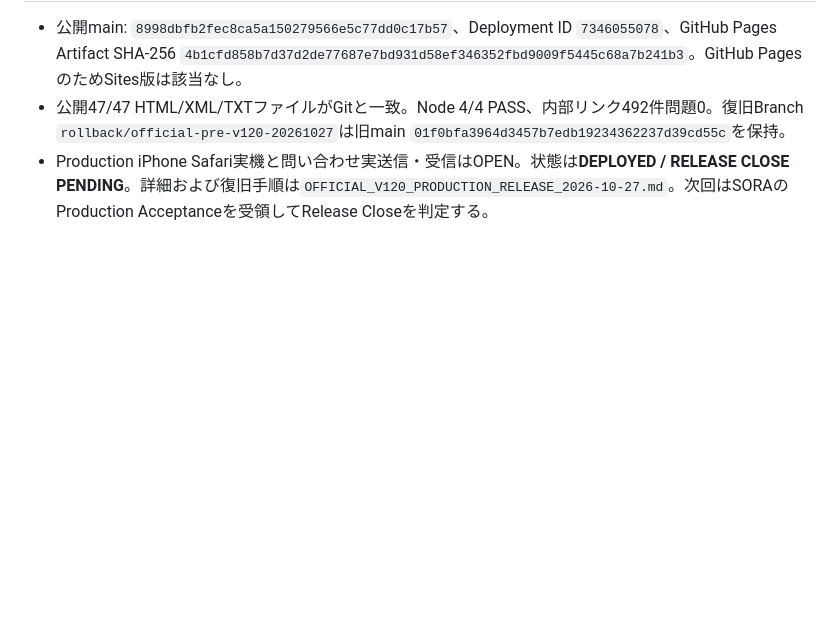
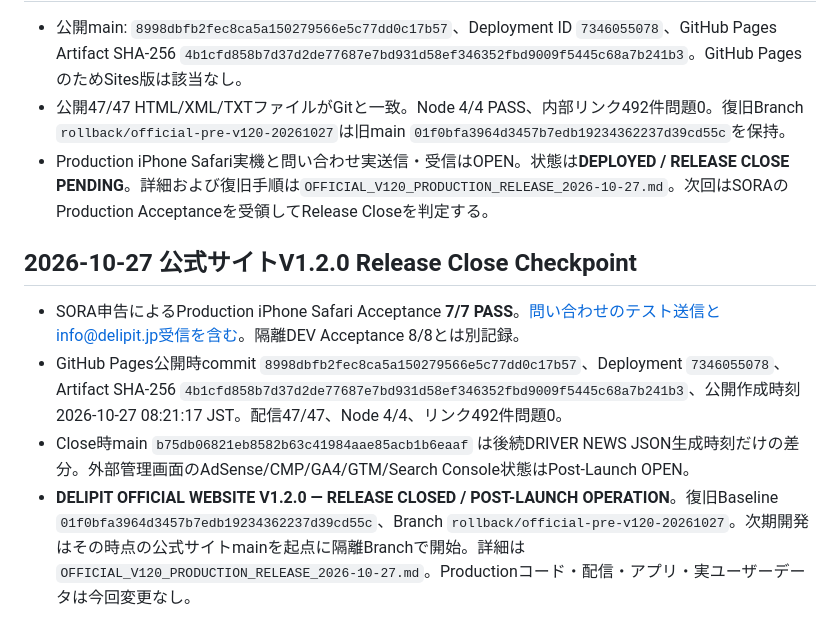
Before and after one commit to kaila3824-cyber/delipit-official, a Markdown page: CHECKPOINT.md, the part around the change. GitHub-like rendering; blank space fills up the shorter version.

Commit message:
Record official V1.2.0 release close and production acceptance

```diff
--- a/CHECKPOINT.md
+++ b/CHECKPOINT.md
@@ -15,3 +15,10 @@
 - 公開main: `8998dbfb2fec8ca5a150279566e5c77dd0c17b57`、Deployment ID `7346055078`、GitHub Pages Artifact SHA-256 `4b1cfd858b7d37d2de77687e7bd931d58ef346352fbd9009f5445c68a7b241b3`。GitHub PagesのためSites版は該当なし。
 - 公開47/47 HTML/XML/TXTファイルがGitと一致。Node 4/4 PASS、内部リンク492件問題0。復旧Branch `rollback/official-pre-v120-20261027`は旧main `01f0bfa3964d3457b7edb19234362237d39cd55c`を保持。
 - Production iPhone Safari実機と問い合わせ実送信・受信はOPEN。状態は**DEPLOYED / RELEASE CLOSE PENDING**。詳細および復旧手順は`OFFICIAL_V120_PRODUCTION_RELEASE_2026-10-27.md`。次回はSORAのProduction Acceptanceを受領してRelease Closeを判定する。
+
+## 2026-10-27 公式サイトV1.2.0 Release Close Checkpoint
+
+- SORA申告によるProduction iPhone Safari Acceptance **7/7 PASS**。問い合わせのテスト送信とinfo@delipit.jp受信を含む。隔離DEV Acceptance 8/8とは別記録。
+- GitHub Pages公開時commit `8998dbfb2fec8ca5a150279566e5c77dd0c17b57`、Deployment `7346055078`、Artifact SHA-256 `4b1cfd858b7d37d2de77687e7bd931d58ef346352fbd9009f5445c68a7b241b3`、公開作成時刻2026-10-27 08:21:17 JST。配信47/47、Node 4/4、リンク492件問題0。
+- Close時main `b75db06821eb8582b63c41984aae85acb1b6eaaf` は後続DRIVER NEWS JSON生成時刻だけの差分。外部管理画面のAdSense/CMP/GA4/GTM/Search Console状態はPost-Launch OPEN。
+- **DELIPIT OFFICIAL WEBSITE V1.2.0 — RELEASE CLOSED / POST-LAUNCH OPERATION**。復旧Baseline `01f0bfa3964d3457b7edb19234362237d39cd55c`、Branch `rollback/official-pre-v120-20261027`。次期開発はその時点の公式サイトmainを起点に隔離Branchで開始。詳細は `OFFICIAL_V120_PRODUCTION_RELEASE_2026-10-27.md`。Productionコード・配信・アプリ・実ユーザーデータは今回変更なし。
```
